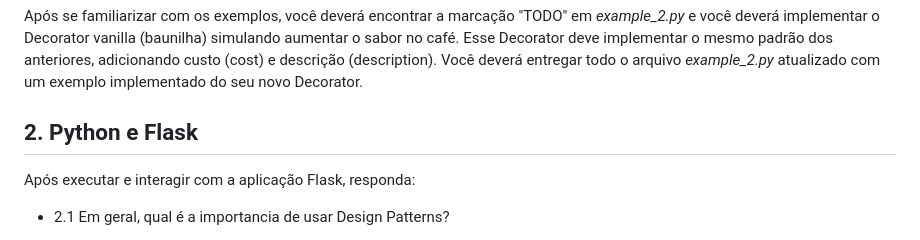
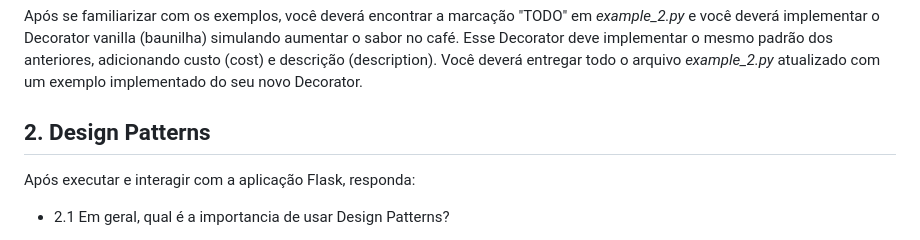
Before and after one commit to gustavoafernandes/distributed_system_class, a Markdown page: intro_design_patterns/README.md, the part around the change. GitHub-like rendering.

Commit message:
adding a design pattern based project

```diff
--- a/intro_design_patterns/README.md
+++ b/intro_design_patterns/README.md
@@ -59,7 +59,7 @@ Pratique e estude bastante. :rocket:
 
 Após se familiarizar com os exemplos, você deverá encontrar a marcação "TODO" em *example\_2.py* e você deverá implementar o Decorator vanilla (baunilha) simulando aumentar o sabor no café. Esse Decorator deve implementar o mesmo padrão dos anteriores, adicionando custo (cost) e descrição (description). Você deverá entregar todo o arquivo *example\_2.py* atualizado com um exemplo implementado do seu novo Decorator.
 
-## 2. Python e Flask
+## 2. Design Patterns
 
 Após executar e interagir com a aplicação Flask, responda:
 
```
